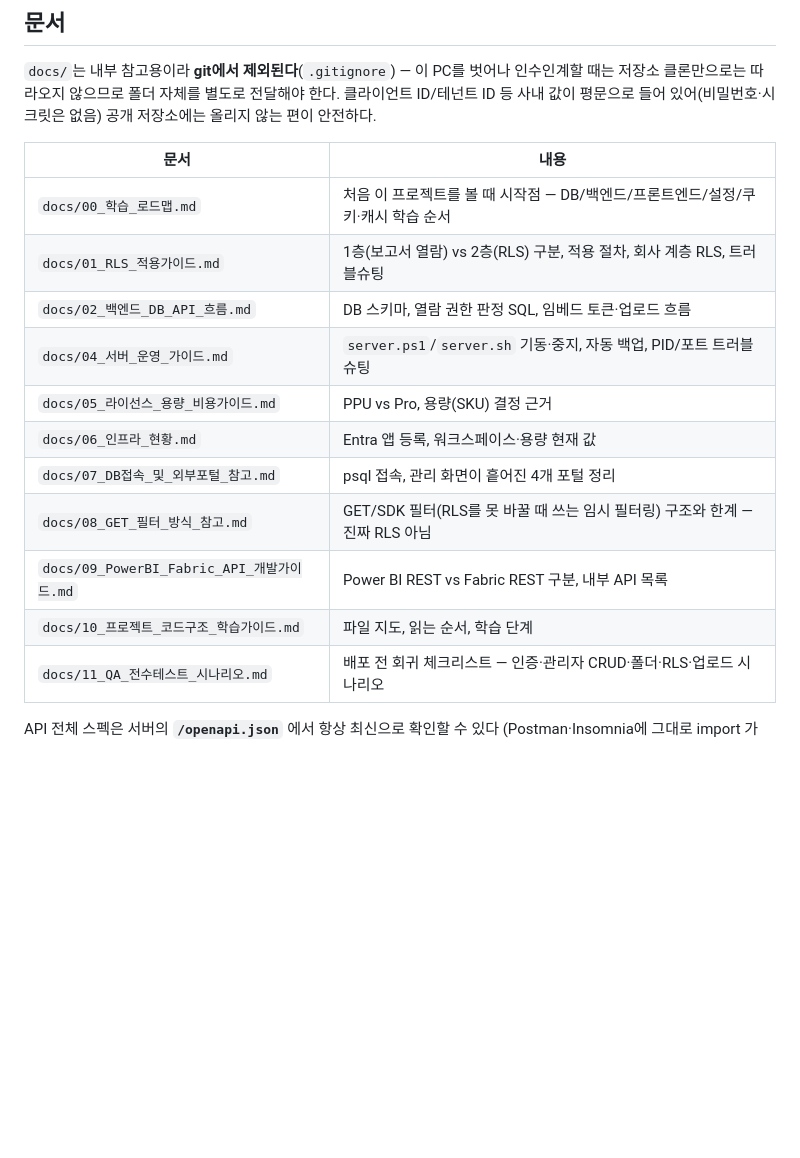
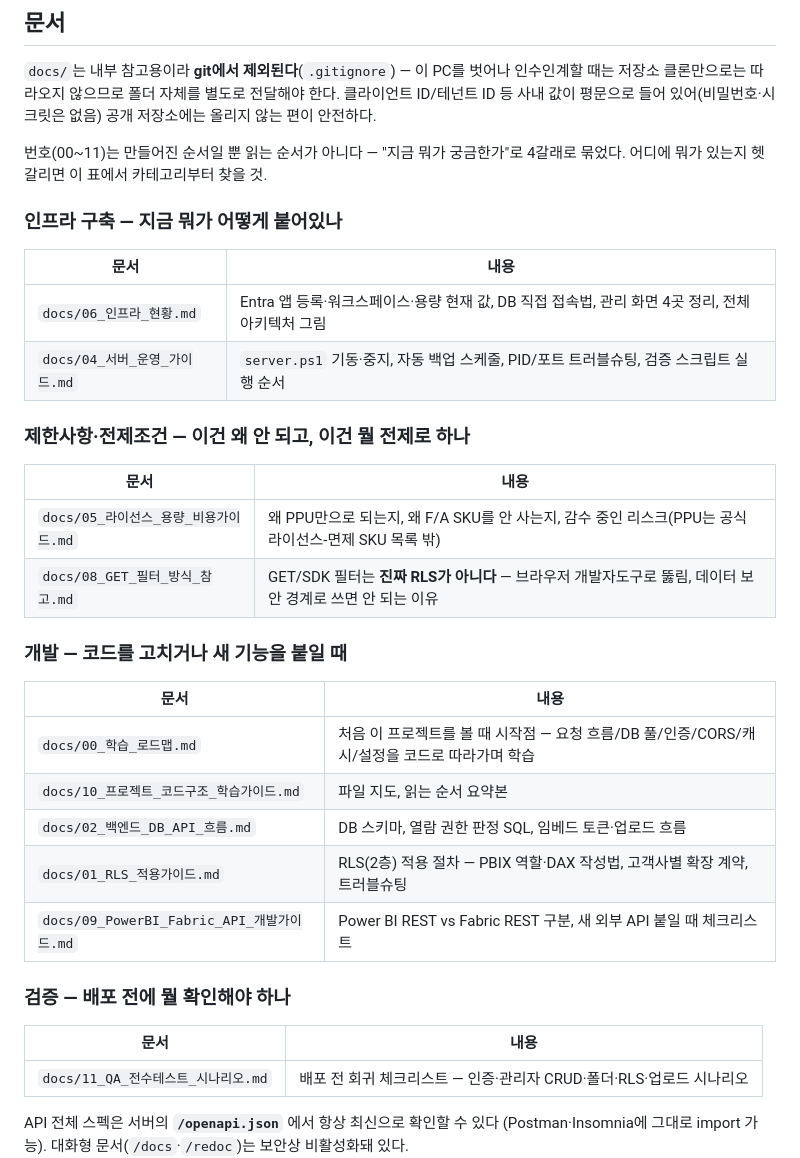
Before and after one commit to hansu0317/powerbi-embedded, a Markdown page: README.md, the part around the change. Rendered like a GitHub page; blank space fills up the shorter version.

Commit message:
docs: README 문서 표를 번호순 -> 인프라구축/제한사항·전제조건/개발/검증 4갈래로 재편
- docs/07(DB접속·외부포털)을 docs/06(인프라 현황)에 병합, 07 삭제
  (둘 다 '지금 인프라가 어떤 상태고 어떻게 접근하나'라 같은 주제였음)
- README 문서 표: 00~11 번호 나열 대신 카테고리별로 재배치
  (재검토 결과 남은 9개는 실제로 틀린 내용은 없었음 — 문제는 정확성이 아니라
  번호로만 나열돼 있어 뭘 찾아야 할지 알기 어려웠던 것)

```diff
--- a/README.md
+++ b/README.md
@@ -299,18 +299,37 @@ Per User)는 이 목록에 없다** — 실제로 되는 건 확인된 사실이
 ID/테넌트 ID 등 사내 값이 평문으로 들어 있어(비밀번호·시크릿은 없음) 공개 저장소에는
 올리지 않는 편이 안전하다.
 
+번호(00~11)는 만들어진 순서일 뿐 읽는 순서가 아니다 — "지금 뭐가 궁금한가"로 4갈래로
+묶었다. 어디에 뭐가 있는지 헷갈리면 이 표에서 카테고리부터 찾을 것.
+
+### 인프라 구축 — 지금 뭐가 어떻게 붙어있나
+
 | 문서 | 내용 |
 |---|---|
-| `docs/00_학습_로드맵.md` | 처음 이 프로젝트를 볼 때 시작점 — DB/백엔드/프론트엔드/설정/쿠키·캐시 학습 순서 |
-| `docs/01_RLS_적용가이드.md` | 1층(보고서 열람) vs 2층(RLS) 구분, 적용 절차, 회사 계층 RLS, 트러블슈팅 |
+| `docs/06_인프라_현황.md` | Entra 앱 등록·워크스페이스·용량 현재 값, DB 직접 접속법, 관리 화면 4곳 정리, 전체 아키텍처 그림 |
+| `docs/04_서버_운영_가이드.md` | `server.ps1` 기동·중지, 자동 백업 스케줄, PID/포트 트러블슈팅, 검증 스크립트 실행 순서 |
+
+### 제한사항·전제조건 — 이건 왜 안 되고, 이건 뭘 전제로 하나
+
+| 문서 | 내용 |
+|---|---|
+| `docs/05_라이선스_용량_비용가이드.md` | 왜 PPU만으로 되는지, 왜 F/A SKU를 안 사는지, 감수 중인 리스크(PPU는 공식 라이선스-면제 SKU 목록 밖) |
+| `docs/08_GET_필터_방식_참고.md` | GET/SDK 필터는 **진짜 RLS가 아니다** — 브라우저 개발자도구로 뚫림, 데이터 보안 경계로 쓰면 안 되는 이유 |
+
+### 개발 — 코드를 고치거나 새 기능을 붙일 때
+
+| 문서 | 내용 |
+|---|---|
+| `docs/00_학습_로드맵.md` | 처음 이 프로젝트를 볼 때 시작점 — 요청 흐름/DB 풀/인증/CORS/캐시/설정을 코드로 따라가며 학습 |
+| `docs/10_프로젝트_코드구조_학습가이드.md` | 파일 지도, 읽는 순서 요약본 |
 | `docs/02_백엔드_DB_API_흐름.md` | DB 스키마, 열람 권한 판정 SQL, 임베드 토큰·업로드 흐름 |
-| `docs/04_서버_운영_가이드.md` | `server.ps1`/`server.sh` 기동·중지, 자동 백업, PID/포트 트러블슈팅 |
-| `docs/05_라이선스_용량_비용가이드.md` | PPU vs Pro, 용량(SKU) 결정 근거 |
-| `docs/06_인프라_현황.md` | Entra 앱 등록, 워크스페이스·용량 현재 값 |
-| `docs/07_DB접속_및_외부포털_참고.md` | psql 접속, 관리 화면이 흩어진 4개 포털 정리 |
-| `docs/08_GET_필터_방식_참고.md` | GET/SDK 필터(RLS를 못 바꿀 때 쓰는 임시 필터링) 구조와 한계 — 진짜 RLS 아님 |
-| `docs/09_PowerBI_Fabric_API_개발가이드.md` | Power BI REST vs Fabric REST 구분, 내부 API 목록 |
-| `docs/10_프로젝트_코드구조_학습가이드.md` | 파일 지도, 읽는 순서, 학습 단계 |
+| `docs/01_RLS_적용가이드.md` | RLS(2층) 적용 절차 — PBIX 역할·DAX 작성법, 고객사별 확장 계약, 트러블슈팅 |
+| `docs/09_PowerBI_Fabric_API_개발가이드.md` | Power BI REST vs Fabric REST 구분, 새 외부 API 붙일 때 체크리스트 |
+
+### 검증 — 배포 전에 뭘 확인해야 하나
+
+| 문서 | 내용 |
+|---|---|
 | `docs/11_QA_전수테스트_시나리오.md` | 배포 전 회귀 체크리스트 — 인증·관리자 CRUD·폴더·RLS·업로드 시나리오 |
 
 API 전체 스펙은 서버의 **`/openapi.json`** 에서 항상 최신으로 확인할 수 있다
```
